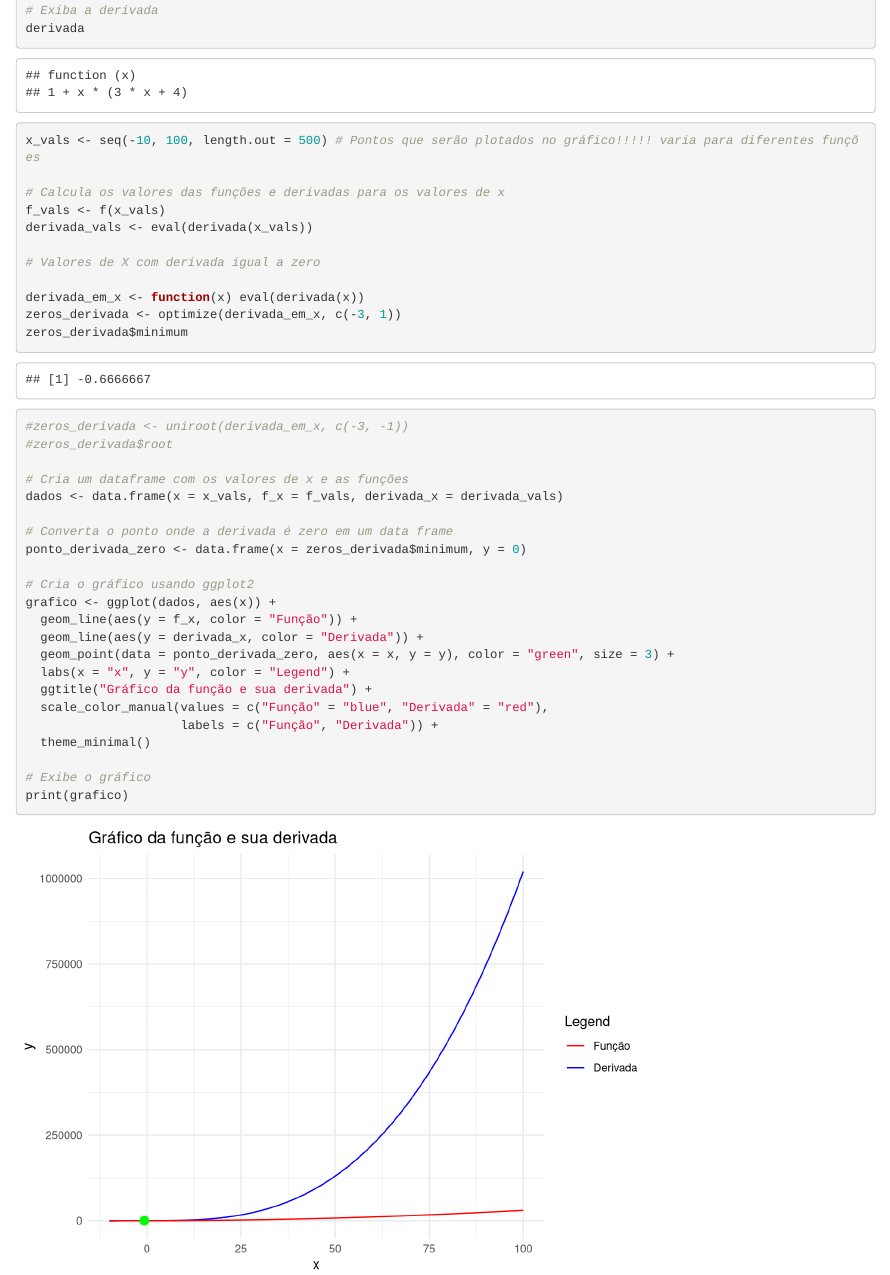
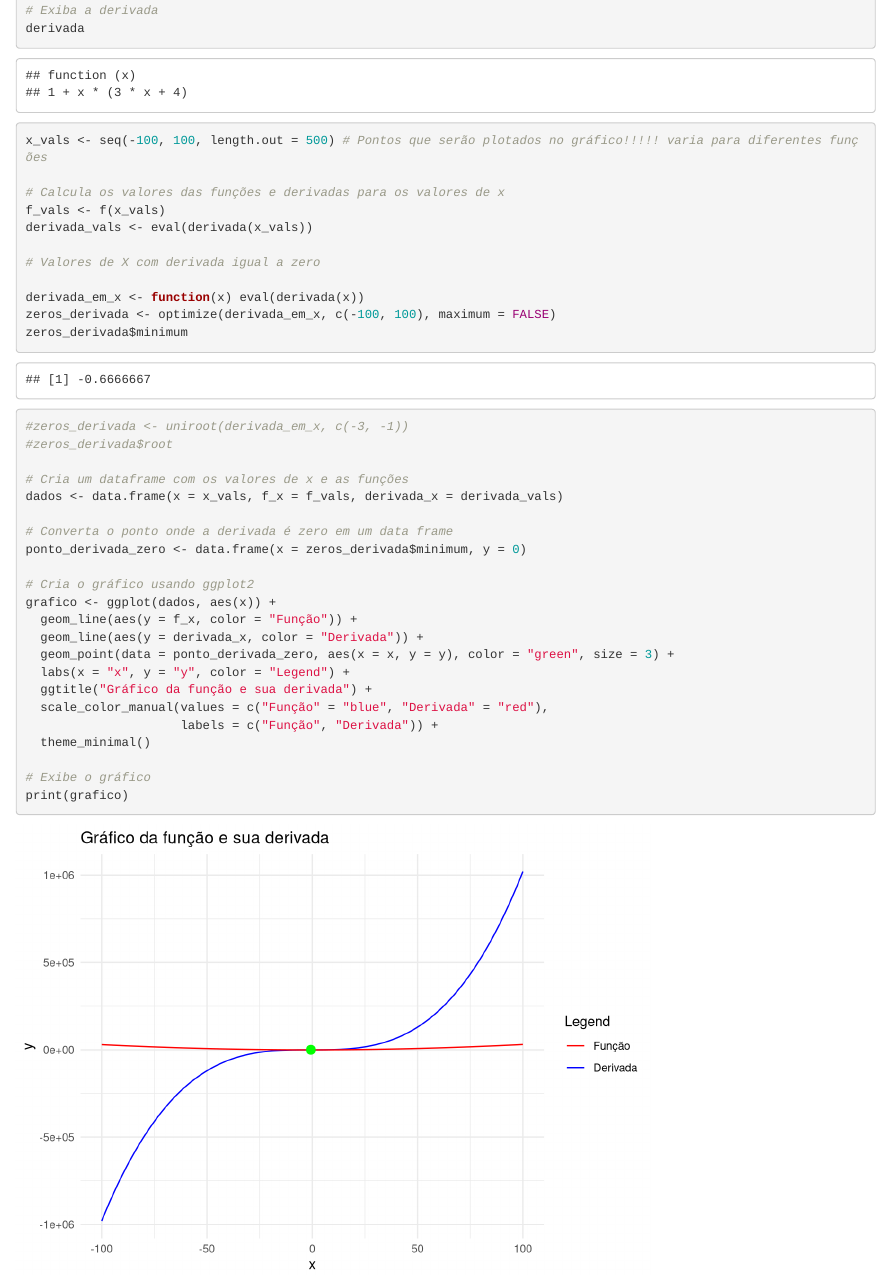
Before and after one commit to luksmalto/derivadas_e_otimizacao, an R Markdown document (derivadas.Rmd): the page in a window 1100 px wide, from 320 px down. Rendered offline with R 4.5, knitr and Pandoc, with nearby package versions.

Commit message:
Testando os limites do código feito. Agora que descobri que o geogebra também pode calcular a derivada, consigo comparar muito mais facilmentte os resultados obtidos.

```diff
--- a/derivadas.Rmd
+++ b/derivadas.Rmd
@@ -25,7 +25,7 @@ derivada <- Deriv(f, "x")
 # Exiba a derivada
 derivada
 
-x_vals <- seq(-10, 100, length.out = 500) # Pontos que serão plotados no gráfico!!!!! varia para diferentes funções
+x_vals <- seq(-100, 100, length.out = 500) # Pontos que serão plotados no gráfico!!!!! varia para diferentes funções
 
 # Calcula os valores das funções e derivadas para os valores de x
 f_vals <- f(x_vals)
@@ -34,7 +34,7 @@ derivada_vals <- eval(derivada(x_vals))
 # Valores de X com derivada igual a zero
 
 derivada_em_x <- function(x) eval(derivada(x))
-zeros_derivada <- optimize(derivada_em_x, c(-3, 1))
+zeros_derivada <- optimize(derivada_em_x, c(-100, 100), maximum = FALSE)
 zeros_derivada$minimum
 
 #zeros_derivada <- uniroot(derivada_em_x, c(-3, -1))
```
Also changed, not shown: Geogebra/Função teste.png (added), derivadas.html, derivadas.md, derivadas_files/figure-html/derivada-1.png, 1 other file.
